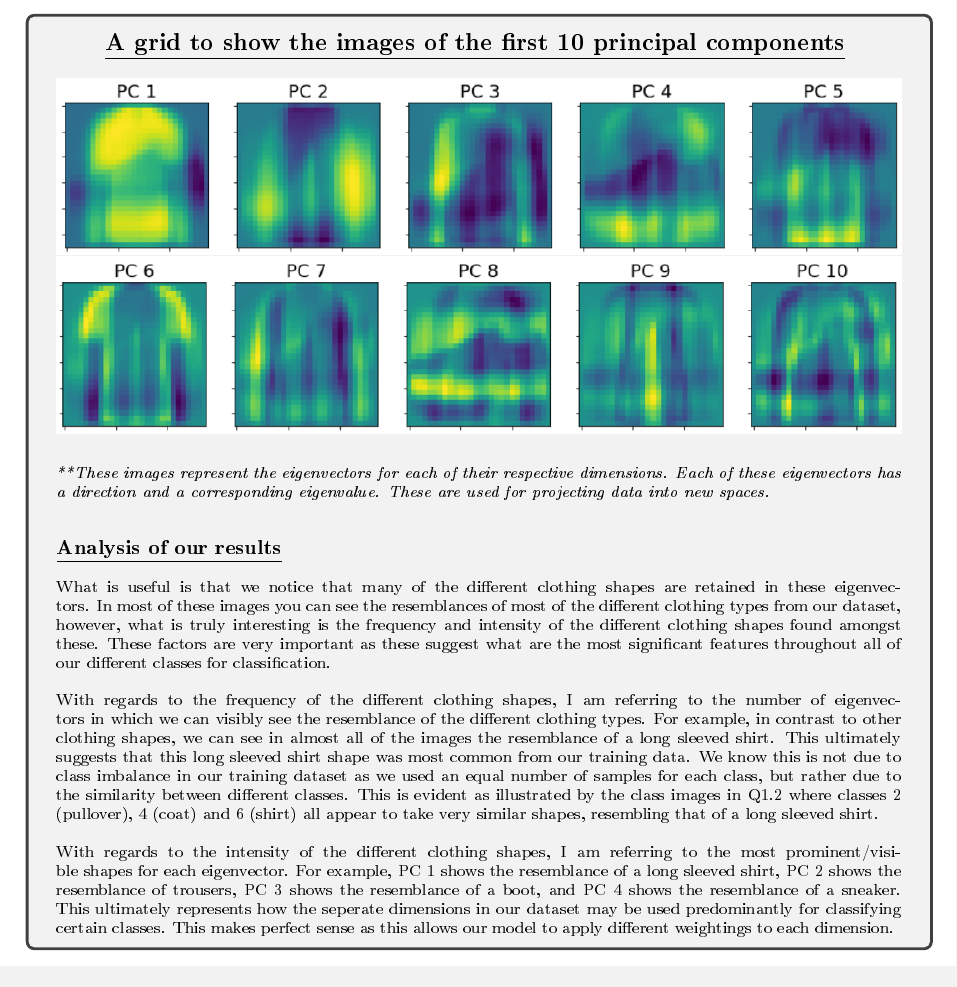
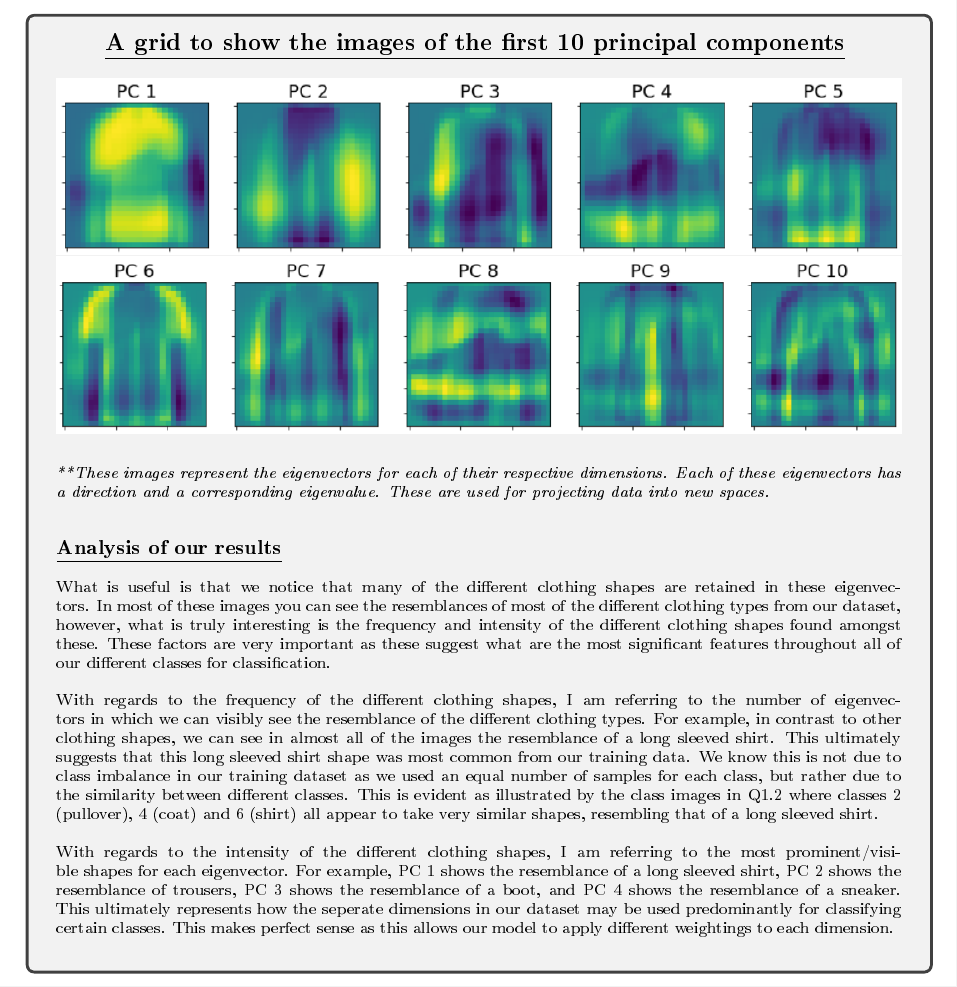
Before and after one commit to hwixley/IAML-cwk2, a LaTeX problem sheet (INFR10069-2020-CW2/Assignment_2.tex): part of page 5 of 19, cut so that both start at the same text. The pictures show the PDF file INFR10069-2020-CW2/Assignment_2.pdf that the author committed with the source.

Commit message:
formatting

```diff
--- a/INFR10069-2020-CW2/Assignment_2.tex
+++ b/INFR10069-2020-CW2/Assignment_2.tex
@@ -211,7 +211,7 @@
      } \label{Q1.disp.pca}
 
 
-      \begin{answerbox}{40em}
+      \begin{answerbox}{41em}
         \begin{center}
         \textbf{\underline{A grid to show the images of the first 10 principal components}}
         \vspace{0.3cm}\\
```
Also changed, not shown: INFR10069-2020-CW2/Assignment_2.pdf, 1 other file.
